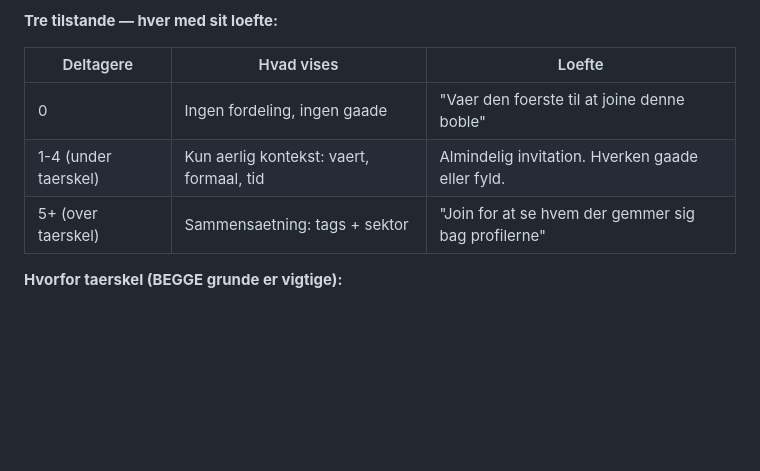
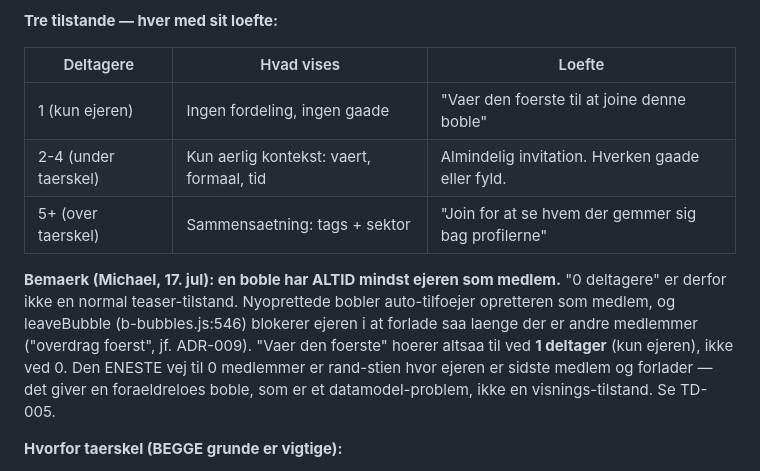
Before and after one commit to michaelatsorensen/bubble_pwa, a Markdown page: FEATURE-IDEAS.md, the part around the change. Drawn GitHub-style; blank space fills up the shorter version.

```diff
--- a/FEATURE-IDEAS.md
+++ b/FEATURE-IDEAS.md
@@ -403,9 +403,18 @@ delt rum. Se ogsaa FEATURE-IDEAS: U-Bahn-indsigten.
 
 | Deltagere | Hvad vises | Loefte |
 |---|---|---|
-| 0 | Ingen fordeling, ingen gaade | "Vaer den foerste til at joine denne boble" |
-| 1-4 (under taerskel) | Kun aerlig kontekst: vaert, formaal, tid | Almindelig invitation. Hverken gaade eller fyld. |
+| 1 (kun ejeren) | Ingen fordeling, ingen gaade | "Vaer den foerste til at joine denne boble" |
+| 2-4 (under taerskel) | Kun aerlig kontekst: vaert, formaal, tid | Almindelig invitation. Hverken gaade eller fyld. |
 | 5+ (over taerskel) | Sammensaetning: tags + sektor | "Join for at se hvem der gemmer sig bag profilerne" |
+
+**Bemaerk (Michael, 17. jul): en boble har ALTID mindst ejeren som medlem.**
+"0 deltagere" er derfor ikke en normal teaser-tilstand. Nyoprettede bobler auto-tilfoejer
+opretteren som medlem, og leaveBubble (b-bubbles.js:546) blokerer ejeren i at forlade saa
+laenge der er andre medlemmer ("overdrag foerst", jf. ADR-009).
+"Vaer den foerste" hoerer altsaa til ved **1 deltager** (kun ejeren), ikke ved 0.
+Den ENESTE vej til 0 medlemmer er rand-stien hvor ejeren er sidste medlem og forlader —
+det giver en foraeldreloes boble, som er et datamodel-problem, ikke en visnings-tilstand.
+Se TD-005.
 
 **Hvorfor taerskel (BEGGE grunde er vigtige):**
 1. *Privatliv:* "1 fra jura" ved 500 brugere i Soenderborg er en udpegning, ikke en
```
Also changed, not shown: TECH-DEBT.md (+64 -0 lines).
